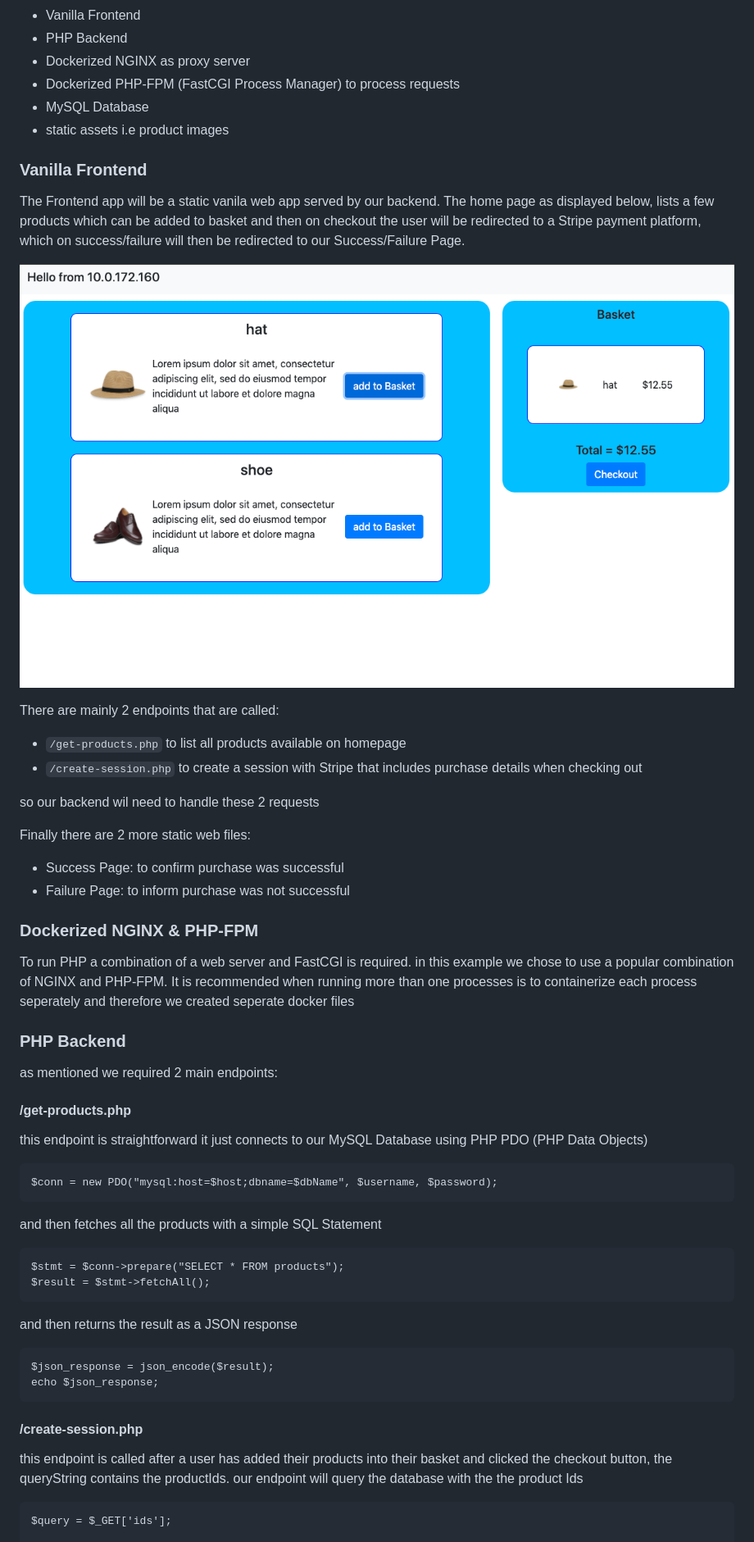
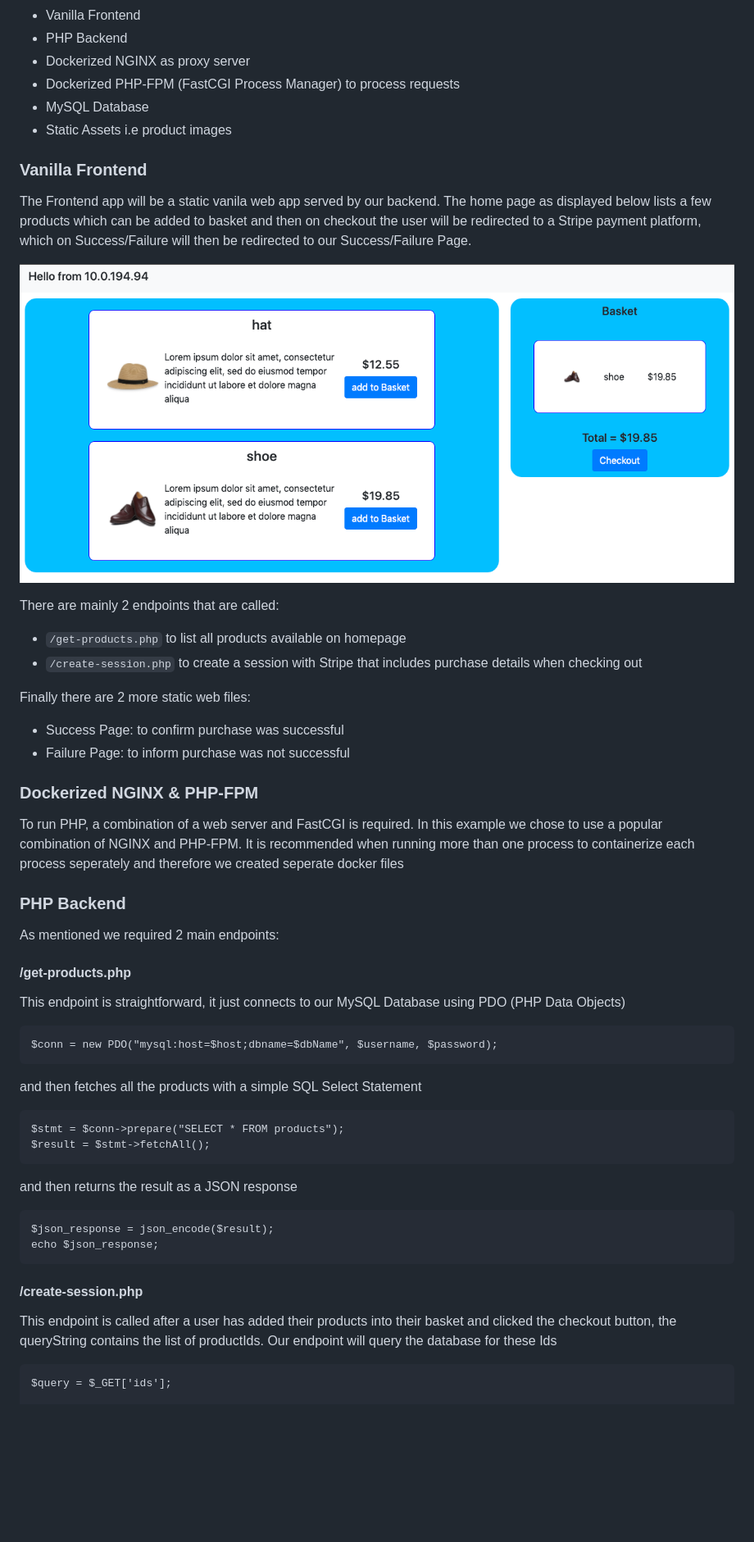
Before and after one commit to aws-samples/aws-bootstrap-kit-examples, a Markdown page: source/4-containerized-service/README.md, the part around the change printed below. Shown: that part at 82% size. GitHub-like rendering; pictures changed too: doc/Ecommerce-Frontend-App.png; blank space fills up the shorter version.

Commit message:
update-readme

````diff
--- a/source/4-containerized-service/README.md
+++ b/source/4-containerized-service/README.md
@@ -102,11 +102,11 @@ The app consists of the following:
 - Dockerized NGINX as proxy server
 - Dockerized PHP-FPM (FastCGI Process Manager) to process requests
 - MySQL Database
-- static assets i.e product images
+- Static Assets i.e product images
 
 ### Vanilla Frontend
 
-The Frontend app will be a static vanila web app served by our backend. The home page as displayed below, lists a few products which can be added to basket and then on checkout the user will be redirected to a Stripe payment platform, which on success/failure will then be redirected to our Success/Failure Page.
+The Frontend app will be a static vanila web app served by our backend. The home page as displayed below lists a few products which can be added to basket and then on checkout the user will be redirected to a Stripe payment platform, which on Success/Failure will then be redirected to our Success/Failure Page.
 
 ![apps homepage](../../doc/Ecommerce-Frontend-App.png)
 
@@ -115,8 +115,6 @@ There are mainly 2 endpoints that are called:
 - `/get-products.php` to list all products available on homepage
 - `/create-session.php` to create a session with Stripe that includes purchase details when checking out
 
-so our backend wil need to handle these 2 requests
-
 Finally there are 2 more static web files:
 
 - Success Page: to confirm purchase was successful
@@ -124,21 +122,21 @@ Finally there are 2 more static web files:
 
 ### Dockerized NGINX & PHP-FPM
 
-To run PHP a combination of a web server and FastCGI is required. in this example we chose to use a popular combination of NGINX and PHP-FPM. It is recommended when running more than one processes is to containerize each process seperately and therefore we created seperate docker files
+To run PHP, a combination of a web server and FastCGI is required. In this example we chose to use a popular combination of NGINX and PHP-FPM. It is recommended when running more than one process to containerize each process seperately and therefore we created seperate docker files
 
 ### PHP Backend
 
-as mentioned we required 2 main endpoints:
+As mentioned we required 2 main endpoints:
 
 #### /get-products.php
 
-this endpoint is straightforward it just connects to our MySQL Database using PHP PDO (PHP Data Objects)
+This endpoint is straightforward, it just connects to our MySQL Database using PDO (PHP Data Objects)
 
 ```
 $conn = new PDO("mysql:host=$host;dbname=$dbName", $username, $password);
 ```
 
-and then fetches all the products with a simple SQL Statement
+and then fetches all the products with a simple SQL Select Statement
 
 ```
 $stmt = $conn->prepare("SELECT * FROM products");
@@ -154,8 +152,7 @@ echo $json_response;
 
 #### /create-session.php
 
-this endpoint is called after a user has added their products into their basket and clicked the checkout button, the queryString contains the productIds.
-our endpoint will query the database with the the product Ids
+This endpoint is called after a user has added their products into their basket and clicked the checkout button, the queryString contains the list of productIds. Our endpoint will query the database for these Ids
 
 ```
 $query = $_GET['ids'];
````
Also changed, not shown: other parts of source/4-containerized-service/README.md (+42 -48 lines), 2 other files.
